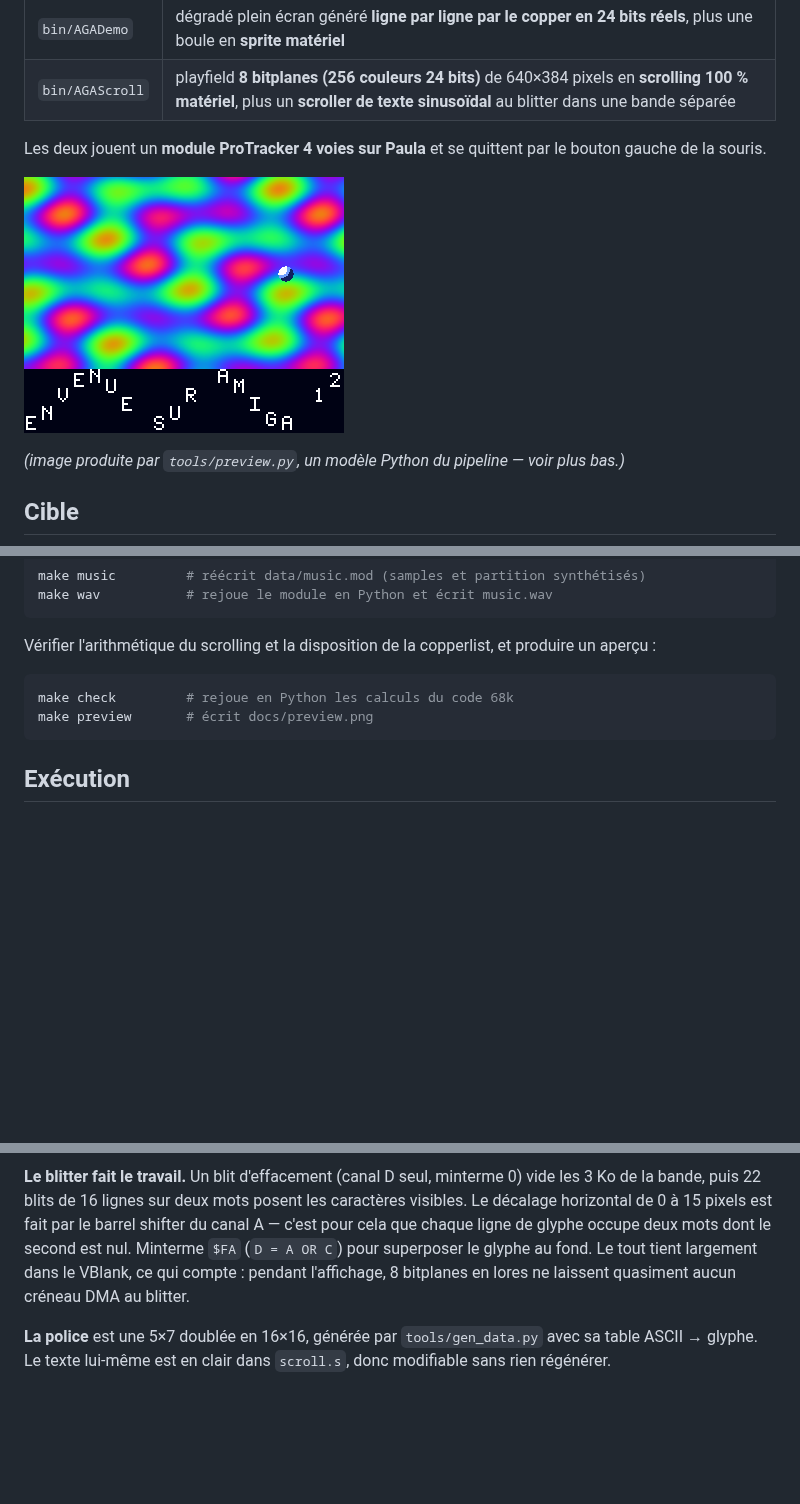
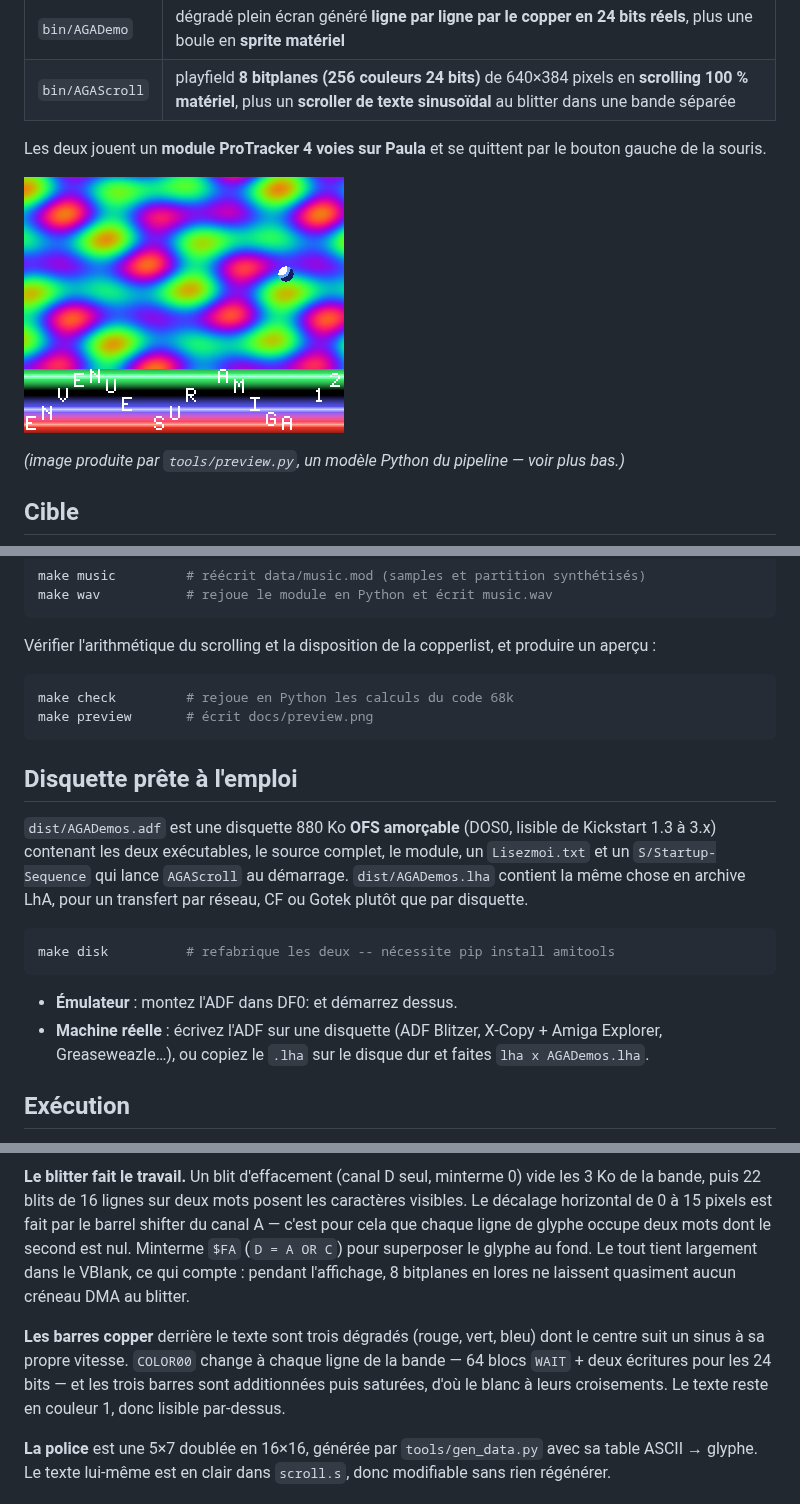
Before and after one commit to infoaicinformatique/cryptefaerghail, a Markdown page: README.md, 3 parts joined by grey strips. Rendered like a GitHub page; pictures changed too: docs/preview.png; blank space fills up the shorter version.

````diff
--- a/README.md
+++ b/README.md
@@ -59,6 +59,23 @@ make check         # rejoue en Python les calculs du code 68k
 make preview       # écrit docs/preview.png
 ```
 
+## Disquette prête à l'emploi
+
+`dist/AGADemos.adf` est une disquette 880 Ko **OFS amorçable** (DOS0, lisible
+de Kickstart 1.3 à 3.x) contenant les deux exécutables, le source complet, le
+module, un `Lisezmoi.txt` et un `S/Startup-Sequence` qui lance `AGAScroll` au
+démarrage. `dist/AGADemos.lha` contient la même chose en archive LhA, pour un
+transfert par réseau, CF ou Gotek plutôt que par disquette.
+
+```sh
+make disk          # refabrique les deux -- nécessite pip install amitools
+```
+
+- **Émulateur** : montez l'ADF dans DF0: et démarrez dessus.
+- **Machine réelle** : écrivez l'ADF sur une disquette (ADF Blitzer,
+  X-Copy + Amiga Explorer, Greaseweazle…), ou copiez le `.lha` sur le disque
+  dur et faites `lha x AGADemos.lha`.
+
 ## Exécution
 
 - **FS-UAE / WinUAE** : configurez une A1200 (Kickstart 3.1, AGA, 68020, 2 Mo
@@ -177,6 +197,12 @@ le glyphe au fond. Le tout tient largement dans le VBlank, ce qui compte :
 pendant l'affichage, 8 bitplanes en lores ne laissent quasiment aucun créneau
 DMA au blitter.
 
+**Les barres copper** derrière le texte sont trois dégradés (rouge, vert,
+bleu) dont le centre suit un sinus à sa propre vitesse. `COLOR00` change à
+chaque ligne de la bande — 64 blocs `WAIT` + deux écritures pour les 24 bits —
+et les trois barres sont additionnées puis saturées, d'où le blanc à leurs
+croisements. Le texte reste en couleur 1, donc lisible par-dessus.
+
 **La police** est une 5×7 doublée en 16×16, générée par `tools/gen_data.py`
 avec sa table ASCII → glyphe. Le texte lui-même est en clair dans `scroll.s`,
 donc modifiable sans rien régénérer.
````
Also changed, not shown: other parts of README.md (+3 -1 lines), 13 other files.
